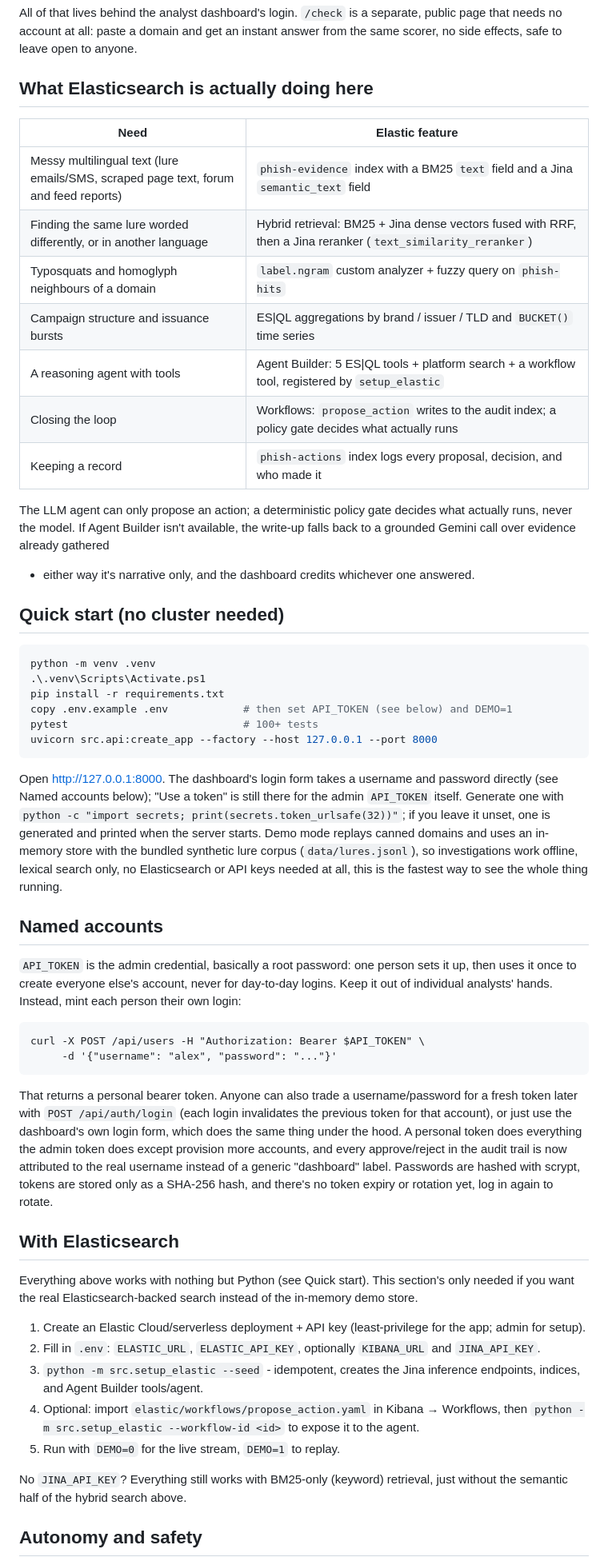
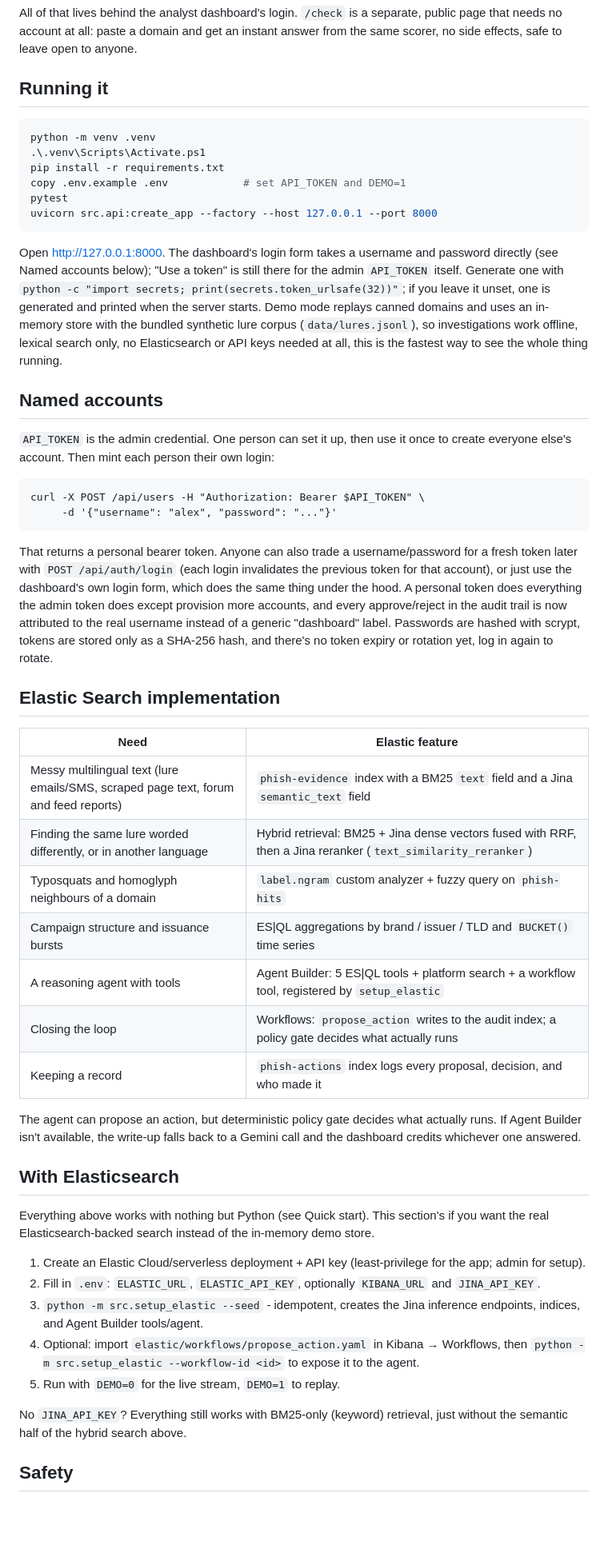
Before and after one commit to Buddhathe18th/phishhunter, a Markdown page: README.md, the part around one of its changes. Shown at 80% size. GitHub-like rendering; blank space fills up the shorter version.

````diff
--- a/README.md
+++ b/README.md
@@ -64,30 +64,14 @@ All of that lives behind the analyst dashboard's login. `/check` is a separate,
 at all: paste a domain and get an instant answer from the same scorer, no side effects, safe to leave open to
 anyone.
 
-## What Elasticsearch is actually doing here
-
-| Need | Elastic feature |
-|---|---|
-| Messy multilingual text (lure emails/SMS, scraped page text, forum and feed reports) | `phish-evidence` index with a BM25 `text` field and a Jina `semantic_text` field |
-| Finding the same lure worded differently, or in another language | Hybrid retrieval: BM25 + Jina dense vectors fused with RRF, then a Jina reranker (`text_similarity_reranker`) |
-| Typosquats and homoglyph neighbours of a domain | `label.ngram` custom analyzer + fuzzy query on `phish-hits` |
-| Campaign structure and issuance bursts | ES\|QL aggregations by brand / issuer / TLD and `BUCKET()` time series |
-| A reasoning agent with tools | Agent Builder: 5 ES\|QL tools + platform search + a workflow tool, registered by `setup_elastic` |
-| Closing the loop | Workflows: `propose_action` writes to the audit index; a policy gate decides what actually runs |
-| Keeping a record | `phish-actions` index logs every proposal, decision, and who made it |
-
-The LLM agent can only propose an action; a deterministic policy gate decides what actually runs, never the model.
-If Agent Builder isn't available, the write-up falls back to a grounded Gemini call over evidence already gathered
-- either way it's narrative only, and the dashboard credits whichever one answered.
-
-## Quick start (no cluster needed)
+## Running it
 
 ```powershell
 python -m venv .venv
 .\.venv\Scripts\Activate.ps1
 pip install -r requirements.txt
-copy .env.example .env            # then set API_TOKEN (see below) and DEMO=1
-pytest                            # 100+ tests
+copy .env.example .env            # set API_TOKEN and DEMO=1
+pytest
 uvicorn src.api:create_app --factory --host 127.0.0.1 --port 8000
 ```
 
@@ -100,9 +84,8 @@ keys needed at all, this is the fastest way to see the whole thing running.
 
 ## Named accounts
 
-`API_TOKEN` is the admin credential, basically a root password: one person sets it up, then uses it once to
-create everyone else's account, never for day-to-day logins. Keep it out of individual analysts' hands. Instead,
-mint each person their own login:
+`API_TOKEN` is the admin credential. One person can set it up, then use it once to
+create everyone else's account. Then mint each person their own login:
 
 ```
 curl -X POST /api/users -H "Authorization: Bearer $API_TOKEN" \
@@ -116,9 +99,24 @@ except provision more accounts, and every approve/reject in the audit trail is n
 username instead of a generic "dashboard" label. Passwords are hashed with scrypt, tokens are stored only as a
 SHA-256 hash, and there's no token expiry or rotation yet, log in again to rotate.
 
+## Elastic Search implementation
+
+| Need | Elastic feature |
+|---|---|
+| Messy multilingual text (lure emails/SMS, scraped page text, forum and feed reports) | `phish-evidence` index with a BM25 `text` field and a Jina `semantic_text` field |
+| Finding the same lure worded differently, or in another language | Hybrid retrieval: BM25 + Jina dense vectors fused with RRF, then a Jina reranker (`text_similarity_reranker`) |
+| Typosquats and homoglyph neighbours of a domain | `label.ngram` custom analyzer + fuzzy query on `phish-hits` |
+| Campaign structure and issuance bursts | ES\|QL aggregations by brand / issuer / TLD and `BUCKET()` time series |
+| A reasoning agent with tools | Agent Builder: 5 ES\|QL tools + platform search + a workflow tool, registered by `setup_elastic` |
+| Closing the loop | Workflows: `propose_action` writes to the audit index; a policy gate decides what actually runs |
+| Keeping a record | `phish-actions` index logs every proposal, decision, and who made it |
+
+The agent can propose an action, but deterministic policy gate decides what actually runs.
+If Agent Builder isn't available, the write-up falls back to a Gemini call and the dashboard credits whichever one answered.
+
 ## With Elasticsearch
 
-Everything above works with nothing but Python (see Quick start). This section's only needed if you want the real
+Everything above works with nothing but Python (see Quick start). This section's if you want the real
 Elasticsearch-backed search instead of the in-memory demo store.
 
 1. Create an Elastic Cloud/serverless deployment + API key (least-privilege for the app; admin for setup).
@@ -132,5 +130,5 @@ Elasticsearch-backed search instead of the in-memory demo store.
 No `JINA_API_KEY`? Everything still works with BM25-only (keyword) retrieval, just without the semantic half of
 the hybrid search above.
 
-## Autonomy and safety
+## Safety
 
````
Also changed, not shown: other parts of README.md (+5 -6 lines).
